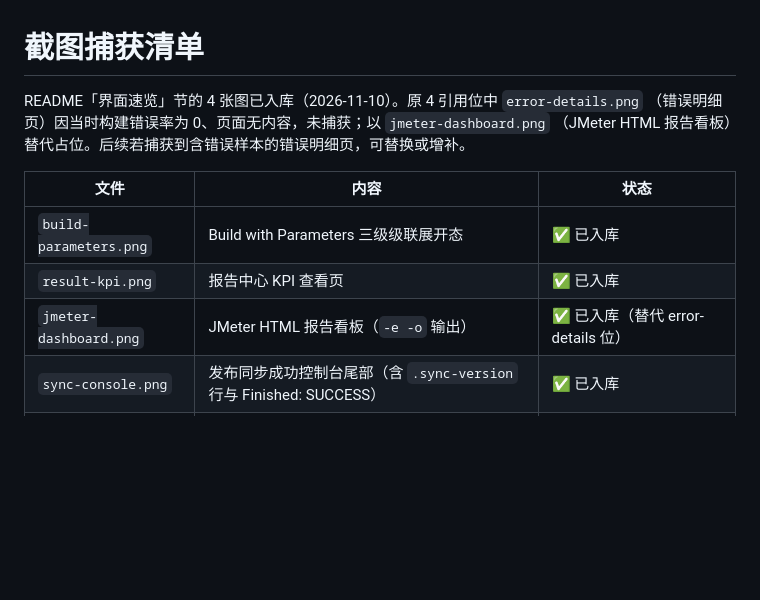
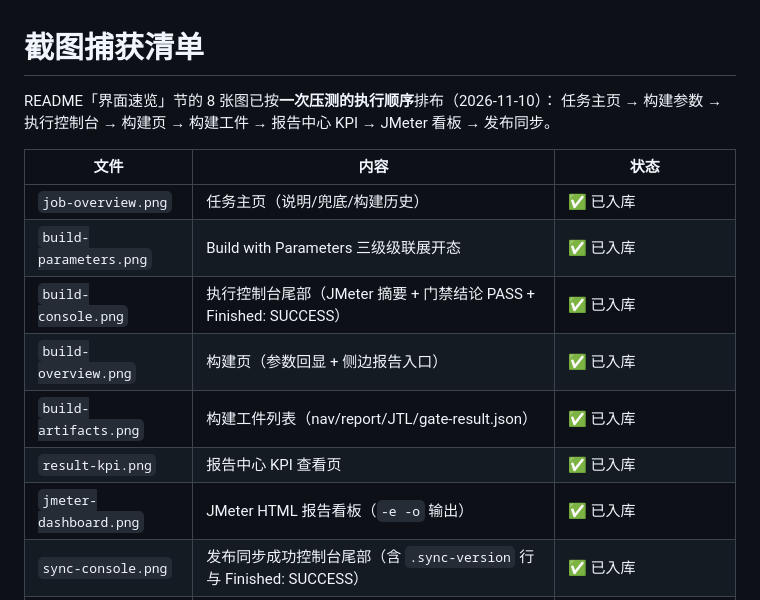
Before and after one commit to qiugua-chen/jmeter-perf-platform, a Markdown page: docs/截图清单.md, the part around the change. Drawn GitHub-style; blank space fills up the shorter version.

```diff
--- a/docs/截图清单.md
+++ b/docs/截图清单.md
@@ -1,14 +1,17 @@
 # 截图捕获清单
 
-README「界面速览」节的 4 张图已入库（2026-11-10）。原 4 引用位中 `error-details.png`
-（错误明细页）因当时构建错误率为 0、页面无内容，未捕获；以 `jmeter-dashboard.png`
-（JMeter HTML 报告看板）替代占位。后续若捕获到含错误样本的错误明细页，可替换或增补。
+README「界面速览」节的 8 张图已按**一次压测的执行顺序**排布（2026-11-10）：
+任务主页 → 构建参数 → 执行控制台 → 构建页 → 构建工件 → 报告中心 KPI → JMeter 看板 → 发布同步。
 
 | 文件 | 内容 | 状态 |
 |---|---|---|
+| `job-overview.png` | 任务主页（说明/兜底/构建历史） | ✅ 已入库 |
 | `build-parameters.png` | Build with Parameters 三级级联展开态 | ✅ 已入库 |
+| `build-console.png` | 执行控制台尾部（JMeter 摘要 + 门禁结论 PASS + Finished: SUCCESS） | ✅ 已入库 |
+| `build-overview.png` | 构建页（参数回显 + 侧边报告入口） | ✅ 已入库 |
+| `build-artifacts.png` | 构建工件列表（nav/report/JTL/gate-result.json） | ✅ 已入库 |
 | `result-kpi.png` | 报告中心 KPI 查看页 | ✅ 已入库 |
-| `jmeter-dashboard.png` | JMeter HTML 报告看板（`-e -o` 输出） | ✅ 已入库（替代 error-details 位） |
+| `jmeter-dashboard.png` | JMeter HTML 报告看板（`-e -o` 输出） | ✅ 已入库 |
 | `sync-console.png` | 发布同步成功控制台尾部（含 `.sync-version` 行与 Finished: SUCCESS） | ✅ 已入库 |
 | `error-details.png` | 报告中心错误明细 | ⏳ 待捕获（需一次含错误样本的构建） |
 
```
Also changed, not shown: README.md (+22 -4 lines), docs/images/build-artifacts.png (added), docs/images/build-console.png (added), docs/images/build-overview.png (added), docs/images/job-overview.png (added).
